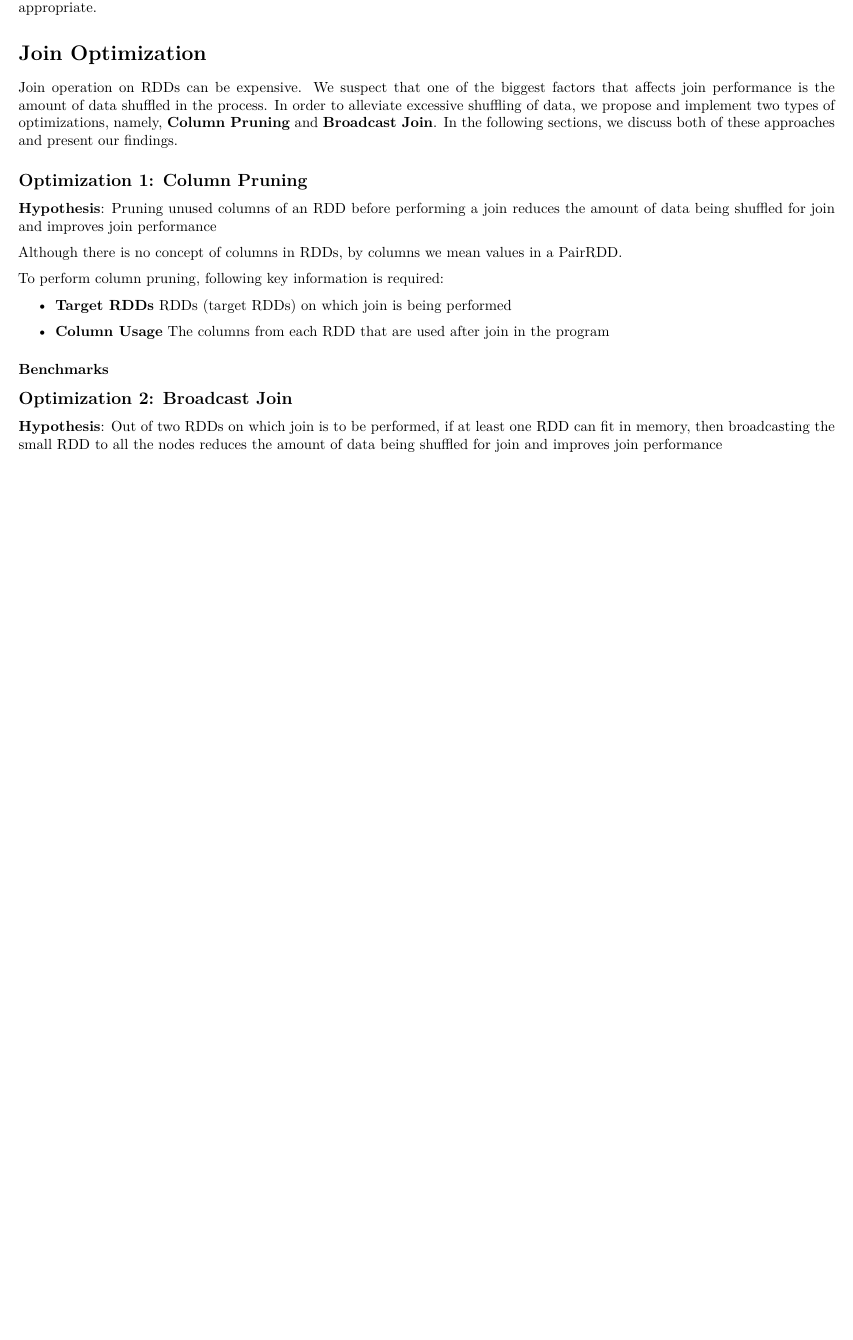
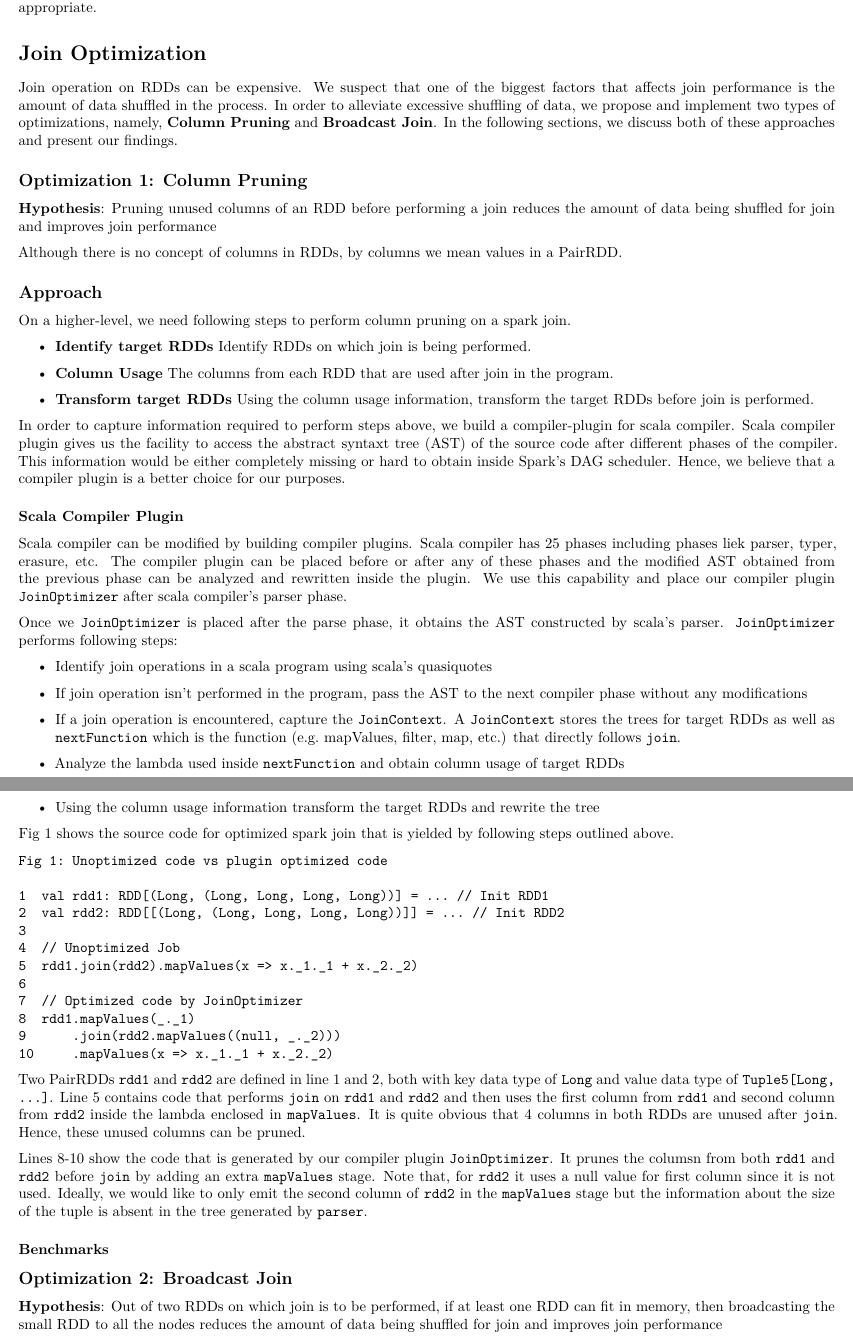
Before and after one commit to spark-optimizations/plugin-benchmark, an R Markdown document (Report.Rmd): part of the page before the commit and two parts of pages 1 and 2 of 2 after it, the two joined at a grey line, cut so that both start at the same text, the shorter picture padded with empty space. Rendered offline with R 4.5, knitr and Pandoc, then LaTeX, with nearby package versions; both versions are drawn in the output format of the newer one.

Commit message:
Add approach section for column pruning

````diff
--- a/Report.Rmd
+++ b/Report.Rmd
@@ -3,8 +3,6 @@ title: "Spark Join Optimizations"
 author: "Shabbir Hussain, Manthan Thakar, Tirthraj Parmar"
 date: "December 5, 2017"
 output:
-  html_document:
-    df_print: paged
   pdf_document:
     fig_crop: no
     fig_width: 5
@@ -26,11 +24,53 @@ Join operation on RDDs can be expensive. We suspect that one of the biggest fact
 
 Although there is no concept of columns in RDDs, by columns we mean values in a PairRDD.
 
-To perform column pruning, following key information is required:
+## Approach
 
-- **Target RDDs** RDDs (target RDDs) on which join is being performed
+On a higher-level, we need following steps to perform column pruning on a spark join.
 
-- **Column Usage** The columns from each RDD that are used after join in the program
+- **Identify target RDDs** Identify RDDs on which join is being performed.
+
+- **Column Usage** The columns from each RDD that are used after join in the program.
+
+- **Transform target RDDs** Using the column usage information, transform the target RDDs before join is performed.
+
+In order to capture information required to perform steps above, we build a compiler-plugin for scala compiler. Scala compiler plugin gives us the facility to access the abstract syntaxt tree (AST) of the source code after different phases of the compiler. This information would be either completely missing or hard to obtain inside Spark's DAG scheduler. Hence, we believe that a compiler plugin is a better choice for our purposes.
+
+### Scala Compiler Plugin
+
+Scala compiler can be modified by building compiler plugins. Scala compiler has 25 phases including phases liek parser, typer, erasure, etc. The compiler plugin can be placed before or after any of these phases and the modified AST obtained from the previous phase can be analyzed and rewritten inside the plugin. We use this capability and place our compiler plugin `JoinOptimizer` after scala compiler's parser phase.
+
+Once we `JoinOptimizer` is placed after the parse phase, it obtains the AST constructed by scala's parser. `JoinOptimizer` performs following steps:
+
+- Identify join operations in a scala program using scala's quasiquotes
+
+- If join operation isn't performed in the program, pass the AST to the next compiler phase without any modifications
+
+- If a join operation is encountered, capture the `JoinContext`. A `JoinContext` stores the trees for target RDDs as well as `nextFunction` which is the function (e.g. mapValues, filter, map, etc.) that directly follows `join`.
+
+- Analyze the lambda used inside `nextFunction` and obtain column usage of target RDDs
+
+- Using the column usage information transform the target RDDs and rewrite the tree
+
+Fig 1 shows the source code for optimized spark join that is yielded by following steps outlined above.
+
+```
+Fig 1: Unoptimized code vs plugin optimized code
+
+1  val rdd1: RDD[(Long, (Long, Long, Long, Long))] = ... // Init RDD1
+2  val rdd2: RDD[[(Long, (Long, Long, Long, Long))]] = ... // Init RDD2
+3
+4  // Unoptimized Job
+5  rdd1.join(rdd2).mapValues(x => x._1._1 + x._2._2)
+6
+7  // Optimized code by JoinOptimizer
+8  rdd1.mapValues(_._1)
+9      .join(rdd2.mapValues((null, _._2)))
+10     .mapValues(x => x._1._1 + x._2._2)
+```
+Two PairRDDs `rdd1` and `rdd2` are defined in line 1 and 2, both with key data type of `Long` and value data type of `Tuple5[Long, ...]`. Line 5 contains code that performs `join` on `rdd1` and `rdd2` and then uses the first column from `rdd1` and second column from `rdd2` inside the lambda enclosed in `mapValues`. It is quite obvious that 4 columns in both RDDs are unused after `join`. Hence, these unused columns can be pruned.
+
+Lines 8-10 show the code that is generated by our compiler plugin `JoinOptimizer`. It prunes the columsn from both `rdd1` and `rdd2` before `join` by adding an extra `mapValues` stage. Note that, for `rdd2` it uses a null value for first column since it is not used. Ideally, we would like to only emit the second column of `rdd2` in the `mapValues` stage but the information about the size of the tuple is absent in the tree generated by `parser`.
 
 ### Benchmarks
 
````
